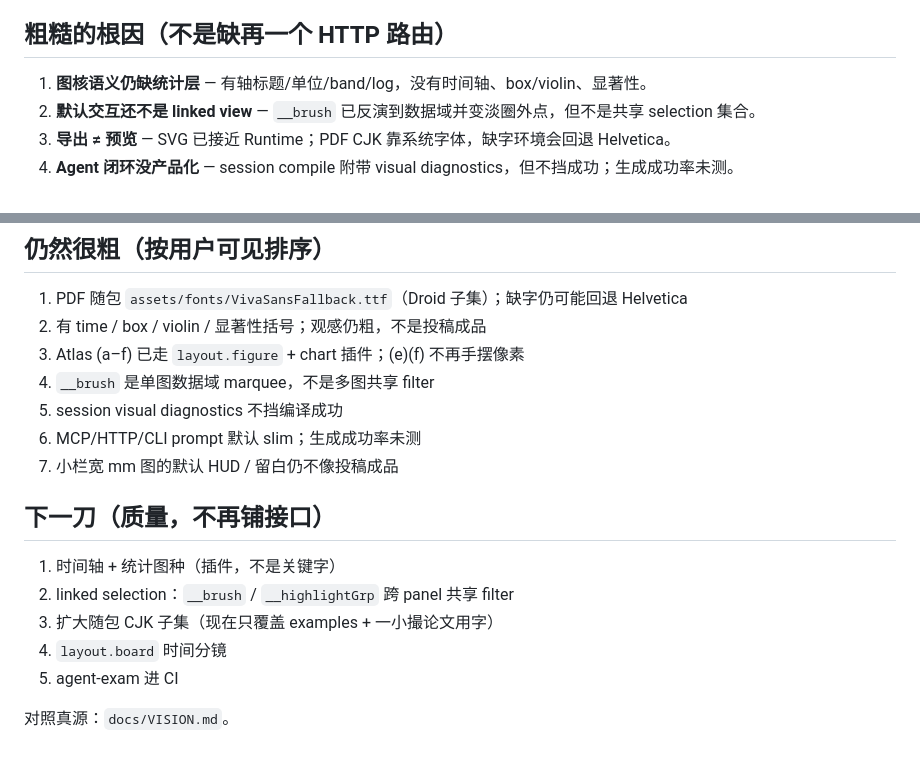
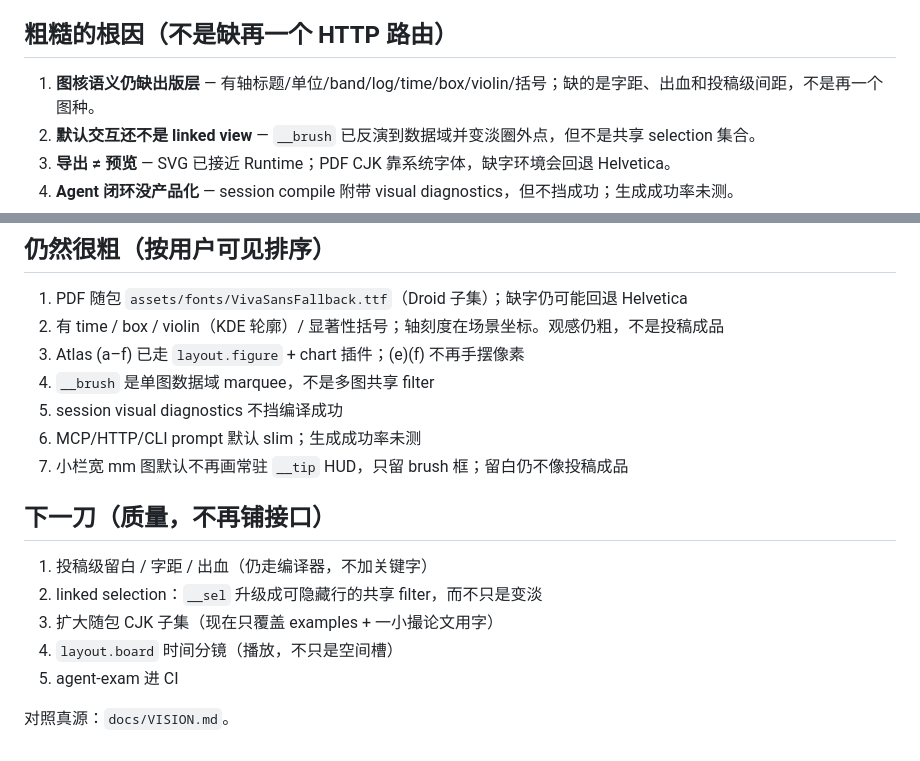
Before and after one commit to yanshen2953/viva-lang, a Markdown page: docs/GAPS.md, 2 parts joined by grey strips. Rendered like a GitHub page.

```diff
--- a/docs/GAPS.md
+++ b/docs/GAPS.md
@@ -21,7 +21,7 @@
 
 ## 粗糙的根因（不是缺再一个 HTTP 路由）
 
-1. **图核语义仍缺统计层** — 有轴标题/单位/band/log，没有时间轴、box/violin、显著性。
+1. **图核语义仍缺出版层** — 有轴标题/单位/band/log/time/box/violin/括号；缺的是字距、出血和投稿级间距，不是再一个图种。
 2. **默认交互还不是 linked view** — `__brush` 已反演到数据域并变淡圈外点，但不是共享 selection 集合。
 3. **导出 ≠ 预览** — SVG 已接近 Runtime；PDF CJK 靠系统字体，缺字环境会回退 Helvetica。
 4. **Agent 闭环没产品化** — session compile 附带 visual diagnostics，但不挡成功；生成成功率未测。
@@ -50,19 +50,19 @@
 ## 仍然很粗（按用户可见排序）
 
 1. PDF 随包 `assets/fonts/VivaSansFallback.ttf`（Droid 子集）；缺字仍可能回退 Helvetica
-2. 有 time / box / violin / 显著性括号；观感仍粗，不是投稿成品
+2. 有 time / box / violin（KDE 轮廓）/ 显著性括号；轴刻度在场景坐标。观感仍粗，不是投稿成品
 3. Atlas (a–f) 已走 `layout.figure` + chart 插件；(e)(f) 不再手摆像素
 4. `__brush` 是单图数据域 marquee，不是多图共享 filter
 5. session visual diagnostics 不挡编译成功
 6. MCP/HTTP/CLI prompt 默认 slim；生成成功率未测
-7. 小栏宽 mm 图的默认 HUD / 留白仍不像投稿成品
+7. 小栏宽 mm 图默认不再画常驻 `__tip` HUD，只留 brush 框；留白仍不像投稿成品
 
 ## 下一刀（质量，不再铺接口）
 
-1. 时间轴 + 统计图种（插件，不是关键字）
-2. linked selection：`__brush` / `__highlightGrp` 跨 panel 共享 filter
+1. 投稿级留白 / 字距 / 出血（仍走编译器，不加关键字）
+2. linked selection：`__sel` 升级成可隐藏行的共享 filter，而不只是变淡
 3. 扩大随包 CJK 子集（现在只覆盖 examples + 一小撮论文用字）
-4. `layout.board` 时间分镜
+4. `layout.board` 时间分镜（播放，不只是空间槽）
 5. agent-exam 进 CI
 
 对照真源：`docs/VISION.md`。
```
Also changed, not shown: docs/LANGUAGE.md (+1 -1 lines), docs/VISION.md (+6 -6 lines).
